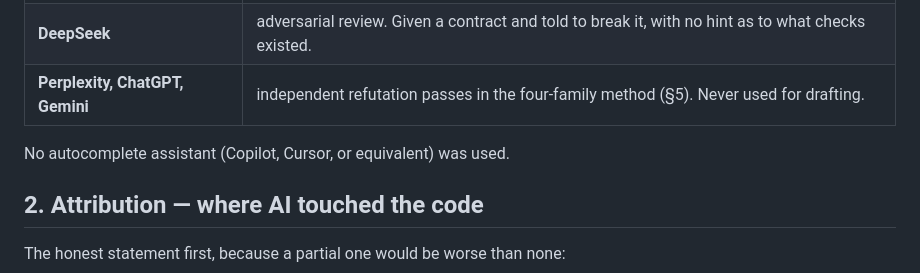
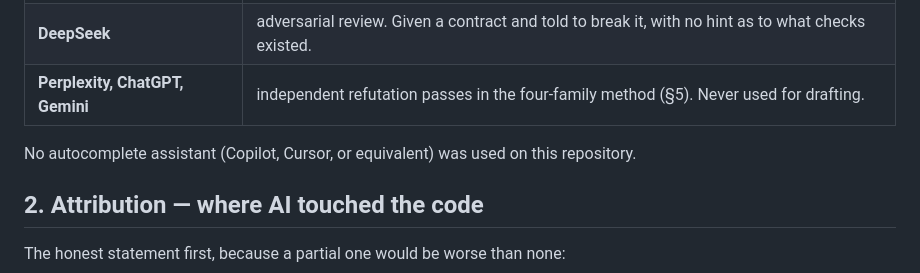
Before and after one commit to adn-ia/inheritable-agent-mandates, a Markdown page: AI-USAGE.md, the part around the change. Drawn GitHub-style.

Commit message:
AI-USAGE: scope the autocomplete claim to this repository
The sentence read as a statement about the author rather than about the
work. It is the repository that is being submitted, and the repository is
what the claim can speak for.

```diff
--- a/AI-USAGE.md
+++ b/AI-USAGE.md
@@ -26,7 +26,7 @@ because **a deployed contract accepted or rejected it**, not because a model ass
 | **DeepSeek** | adversarial review. Given a contract and told to break it, with no hint as to what checks existed. |
 | **Perplexity, ChatGPT, Gemini** | independent refutation passes in the four-family method (§5). Never used for drafting. |
 
-No autocomplete assistant (Copilot, Cursor, or equivalent) was used.
+No autocomplete assistant (Copilot, Cursor, or equivalent) was used on this repository.
 
 ## 2. Attribution — where AI touched the code
 
```
